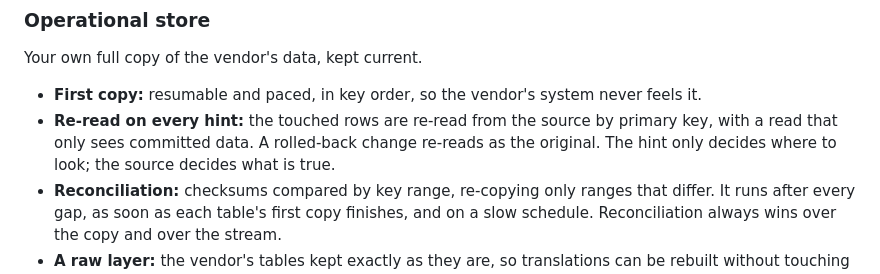
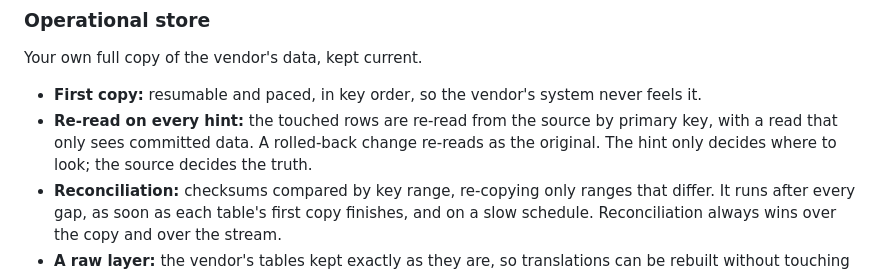
Before and after one commit to nathannncurtis/orca, a Markdown page: README.md, the part around the change. Drawn GitHub-style.

Commit message:
README: the source decides the truth

```diff
--- a/README.md
+++ b/README.md
@@ -61,7 +61,7 @@ Your own full copy of the vendor's data, kept current.
 - **First copy:** resumable and paced, in key order, so the vendor's system never feels it.
 - **Re-read on every hint:** the touched rows are re-read from the source by primary key, with a read that only sees
   committed data. A rolled-back change re-reads as the original. The hint only decides where to look; the source
-  decides what is true.
+  decides the truth.
 - **Reconciliation:** checksums compared by key range, re-copying only ranges that differ. It runs after every gap,
   as soon as each table's first copy finishes, and on a slow schedule. Reconciliation always wins over the copy and
   over the stream.
```
